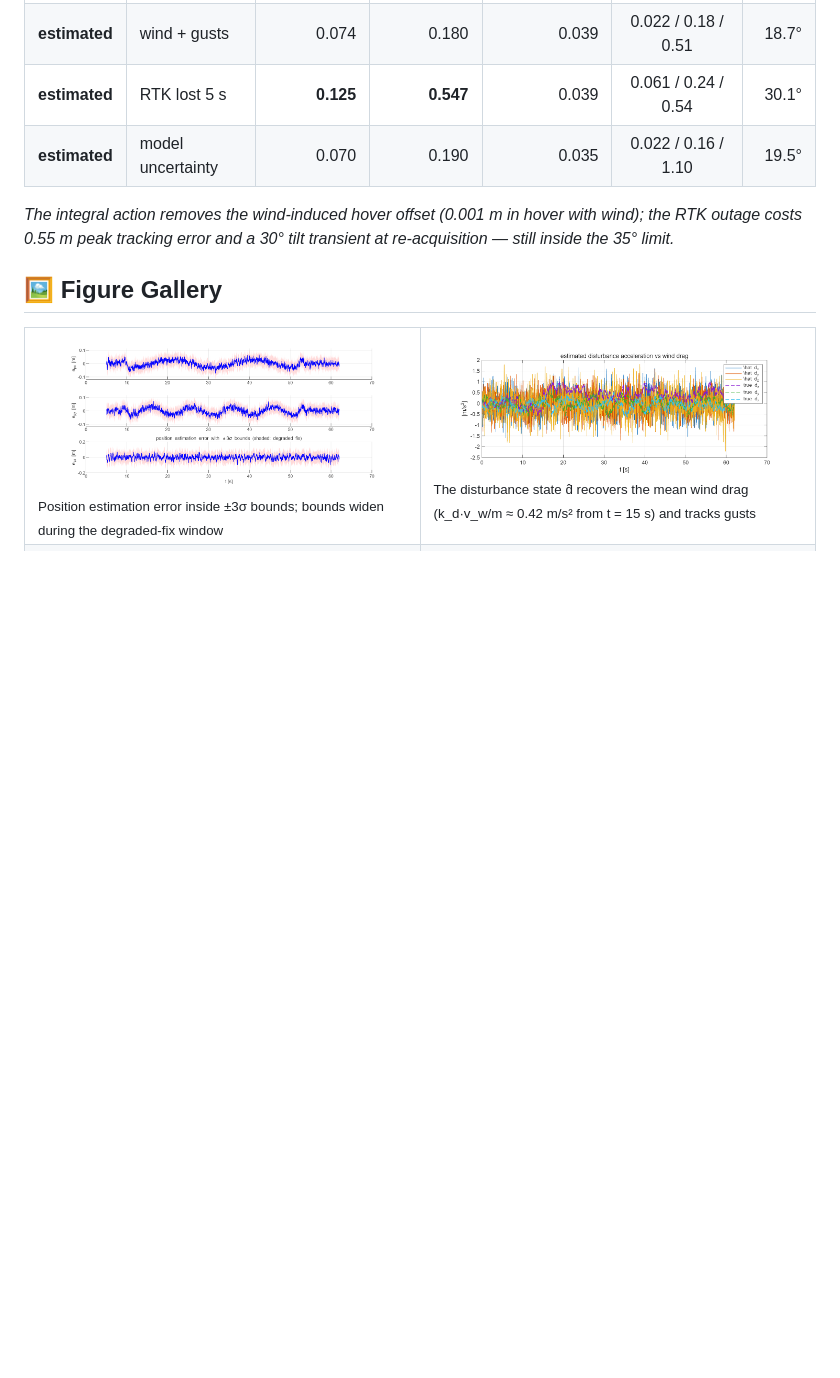
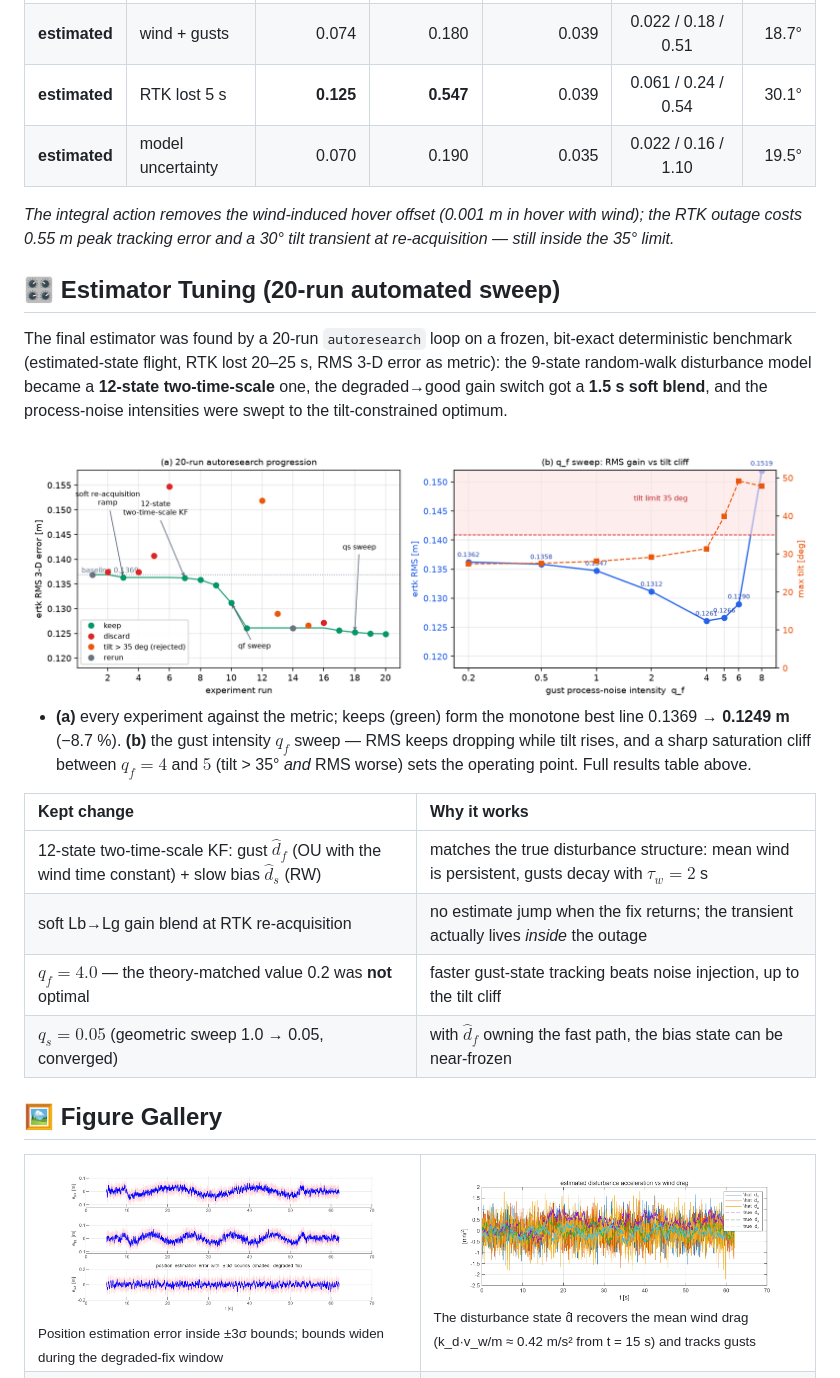
Before and after one commit to HZZ2Z/Aerial-Robotics-Project, a Markdown page: README.md, the part around the change. Rendered like a GitHub page; pictures changed too: docs/tuning.png (added); blank space fills up the shorter version.

Commit message:
docs: README estimator-tuning section with autoresearch curves (20-run progression, qf tilt cliff)

```diff
--- a/README.md
+++ b/README.md
@@ -109,6 +109,31 @@ it to 1.10 m/s².*
 the RTK outage costs 0.55 m peak tracking error and a 30° tilt transient at re-acquisition —
 still inside the 35° limit.*
 
+## 🎛 Estimator Tuning (20-run automated sweep)
+
+The final estimator was found by a 20-run `autoresearch` loop on a frozen, bit-exact
+deterministic benchmark (estimated-state flight, RTK lost 20–25 s, RMS 3-D error as metric):
+the 9-state random-walk disturbance model became a **12-state two-time-scale** one, the
+degraded→good gain switch got a **1.5 s soft blend**, and the process-noise intensities were
+swept to the tilt-constrained optimum.
+
+<div align="center">
+<img src="docs/tuning.png" alt="autoresearch tuning curves: 20-run progression and qf sweep with tilt cliff" width="860"/>
+</div>
+
+* **(a)** every experiment against the metric; keeps (green) form the monotone best line
+  0.1369 → **0.1249 m** (−8.7 %). **(b)** the gust intensity $q_f$ sweep — RMS keeps dropping
+  while tilt rises, and a sharp saturation cliff between $q_f=4$ and $5$ (tilt > 35° *and*
+  RMS worse) sets the operating point. Full results table above.
+
+| Kept change | Why it works |
+|:--|:--|
+| 12-state two-time-scale KF: gust $\hat d_f$ (OU with the wind time constant) + slow bias $\hat d_s$ (RW) | matches the true disturbance structure: mean wind is persistent, gusts decay with $\tau_w = 2$ s |
+| soft Lb→Lg gain blend at RTK re-acquisition | no estimate jump when the fix returns; the transient actually lives *inside* the outage |
+| $q_f = 4.0$ — the theory-matched value 0.2 was **not** optimal | faster gust-state tracking beats noise injection, up to the tilt cliff |
+| $q_s = 0.05$ (geometric sweep 1.0 → 0.05, converged) | with $\hat d_f$ owning the fast path, the bias state can be near-frozen |
+
+
 ## 🖼 Figure Gallery
 
 <table>
```
